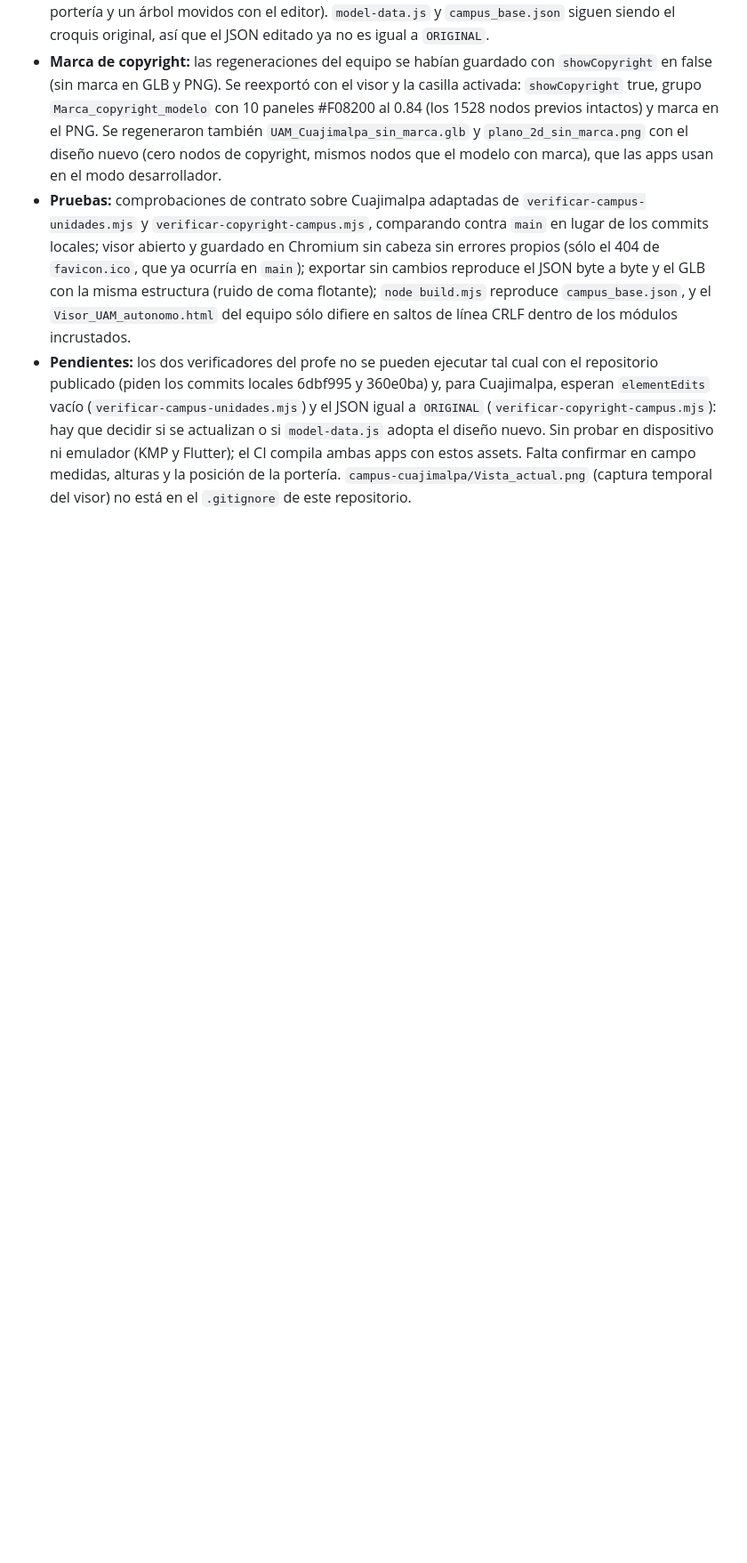
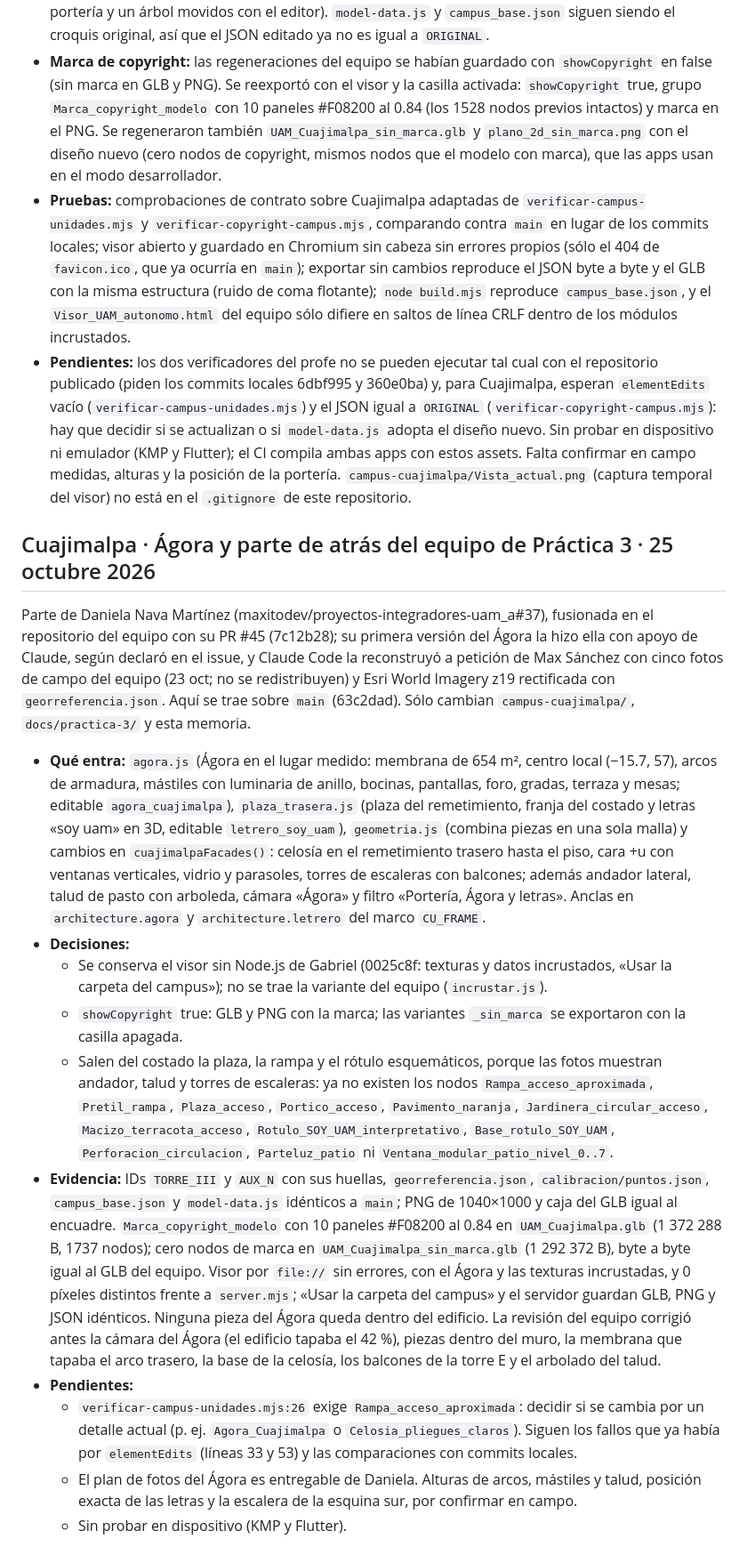
Before and after one commit to gabrielhuav/navegacion-uam-equipo-00, a Markdown page: MEMORIA_COMPARTIDA_CAMPUS.md, the part around the change. Shown at 89% size. GitHub-like rendering; blank space fills up the shorter version.

Commit message:
docs(campus): registra en la memoria compartida el Ágora y la parte de atrás
Como pide CLAUDE.md: qué entra, decisiones (se conserva el visor sin
Node.js de Gabriel, marca activa, salen la rampa y la plaza esquemáticas
del costado con la lista de nodos quitados), evidencia del contrato y
pendientes, entre ellos la línea 26 de verificar-campus-unidades.mjs,
que todavía exige Rampa_acceso_aproximada.

Co-Authored-By: Claude Opus 5.5 <noreply@anthropic.com>
Claude-Session: https://claude.ai/code/session_011BytGKmzethxgW67io8HhY

```diff
--- a/MEMORIA_COMPARTIDA_CAMPUS.md
+++ b/MEMORIA_COMPARTIDA_CAMPUS.md
@@ -397,3 +397,18 @@ Propuesto en el issue #12. Trabajo del equipo de Cuajimalpa (maxitodev/proyectos
 - **Marca de copyright:** las regeneraciones del equipo se habían guardado con `showCopyright` en false (sin marca en GLB y PNG). Se reexportó con el visor y la casilla activada: `showCopyright` true, grupo `Marca_copyright_modelo` con 10 paneles #F08200 al 0.84 (los 1528 nodos previos intactos) y marca en el PNG. Se regeneraron también `UAM_Cuajimalpa_sin_marca.glb` y `plano_2d_sin_marca.png` con el diseño nuevo (cero nodos de copyright, mismos nodos que el modelo con marca), que las apps usan en el modo desarrollador.
 - **Pruebas:** comprobaciones de contrato sobre Cuajimalpa adaptadas de `verificar-campus-unidades.mjs` y `verificar-copyright-campus.mjs`, comparando contra `main` en lugar de los commits locales; visor abierto y guardado en Chromium sin cabeza sin errores propios (sólo el 404 de `favicon.ico`, que ya ocurría en `main`); exportar sin cambios reproduce el JSON byte a byte y el GLB con la misma estructura (ruido de coma flotante); `node build.mjs` reproduce `campus_base.json`, y el `Visor_UAM_autonomo.html` del equipo sólo difiere en saltos de línea CRLF dentro de los módulos incrustados.
 - **Pendientes:** los dos verificadores del profe no se pueden ejecutar tal cual con el repositorio publicado (piden los commits locales 6dbf995 y 360e0ba) y, para Cuajimalpa, esperan `elementEdits` vacío (`verificar-campus-unidades.mjs`) y el JSON igual a `ORIGINAL` (`verificar-copyright-campus.mjs`): hay que decidir si se actualizan o si `model-data.js` adopta el diseño nuevo. Sin probar en dispositivo ni emulador (KMP y Flutter); el CI compila ambas apps con estos assets. Falta confirmar en campo medidas, alturas y la posición de la portería. `campus-cuajimalpa/Vista_actual.png` (captura temporal del visor) no está en el `.gitignore` de este repositorio.
+
+## Cuajimalpa · Ágora y parte de atrás del equipo de Práctica 3 · 25 octubre 2026
+
+Parte de Daniela Nava Martínez (maxitodev/proyectos-integradores-uam_a#37), fusionada en el repositorio del equipo con su PR #45 (7c12b28); su primera versión del Ágora la hizo ella con apoyo de Claude, según declaró en el issue, y Claude Code la reconstruyó a petición de Max Sánchez con cinco fotos de campo del equipo (23 oct; no se redistribuyen) y Esri World Imagery z19 rectificada con `georreferencia.json`. Aquí se trae sobre `main` (63c2dad). Sólo cambian `campus-cuajimalpa/`, `docs/practica-3/` y esta memoria.
+
+- **Qué entra:** `agora.js` (Ágora en el lugar medido: membrana de 654 m², centro local (−15.7, 57), arcos de armadura, mástiles con luminaria de anillo, bocinas, pantallas, foro, gradas, terraza y mesas; editable `agora_cuajimalpa`), `plaza_trasera.js` (plaza del remetimiento, franja del costado y letras «soy uam» en 3D, editable `letrero_soy_uam`), `geometria.js` (combina piezas en una sola malla) y cambios en `cuajimalpaFacades()`: celosía en el remetimiento trasero hasta el piso, cara +u con ventanas verticales, vidrio y parasoles, torres de escaleras con balcones; además andador lateral, talud de pasto con arboleda, cámara «Ágora» y filtro «Portería, Ágora y letras». Anclas en `architecture.agora` y `architecture.letrero` del marco `CU_FRAME`.
+- **Decisiones:**
+  - Se conserva el visor sin Node.js de Gabriel (0025c8f: texturas y datos incrustados, «Usar la carpeta del campus»); no se trae la variante del equipo (`incrustar.js`).
+  - `showCopyright` true: GLB y PNG con la marca; las variantes `_sin_marca` se exportaron con la casilla apagada.
+  - Salen del costado la plaza, la rampa y el rótulo esquemáticos, porque las fotos muestran andador, talud y torres de escaleras: ya no existen los nodos `Rampa_acceso_aproximada`, `Pretil_rampa`, `Plaza_acceso`, `Portico_acceso`, `Pavimento_naranja`, `Jardinera_circular_acceso`, `Macizo_terracota_acceso`, `Rotulo_SOY_UAM_interpretativo`, `Base_rotulo_SOY_UAM`, `Perforacion_circulacion`, `Parteluz_patio` ni `Ventana_modular_patio_nivel_0..7`.
+- **Evidencia:** IDs `TORRE_III` y `AUX_N` con sus huellas, `georreferencia.json`, `calibracion/puntos.json`, `campus_base.json` y `model-data.js` idénticos a `main`; PNG de 1040×1000 y caja del GLB igual al encuadre. `Marca_copyright_modelo` con 10 paneles #F08200 al 0.84 en `UAM_Cuajimalpa.glb` (1 372 288 B, 1737 nodos); cero nodos de marca en `UAM_Cuajimalpa_sin_marca.glb` (1 292 372 B), byte a byte igual al GLB del equipo. Visor por `file://` sin errores, con el Ágora y las texturas incrustadas, y 0 píxeles distintos frente a `server.mjs`; «Usar la carpeta del campus» y el servidor guardan GLB, PNG y JSON idénticos. Ninguna pieza del Ágora queda dentro del edificio. La revisión del equipo corrigió antes la cámara del Ágora (el edificio tapaba el 42 %), piezas dentro del muro, la membrana que tapaba el arco trasero, la base de la celosía, los balcones de la torre E y el arbolado del talud.
+- **Pendientes:**
+  - `verificar-campus-unidades.mjs:26` exige `Rampa_acceso_aproximada`: decidir si se cambia por un detalle actual (p. ej. `Agora_Cuajimalpa` o `Celosia_pliegues_claros`). Siguen los fallos que ya había por `elementEdits` (líneas 33 y 53) y las comparaciones con commits locales.
+  - El plan de fotos del Ágora es entregable de Daniela. Alturas de arcos, mástiles y talud, posición exacta de las letras y la escalera de la esquina sur, por confirmar en campo.
+  - Sin probar en dispositivo (KMP y Flutter).
```
